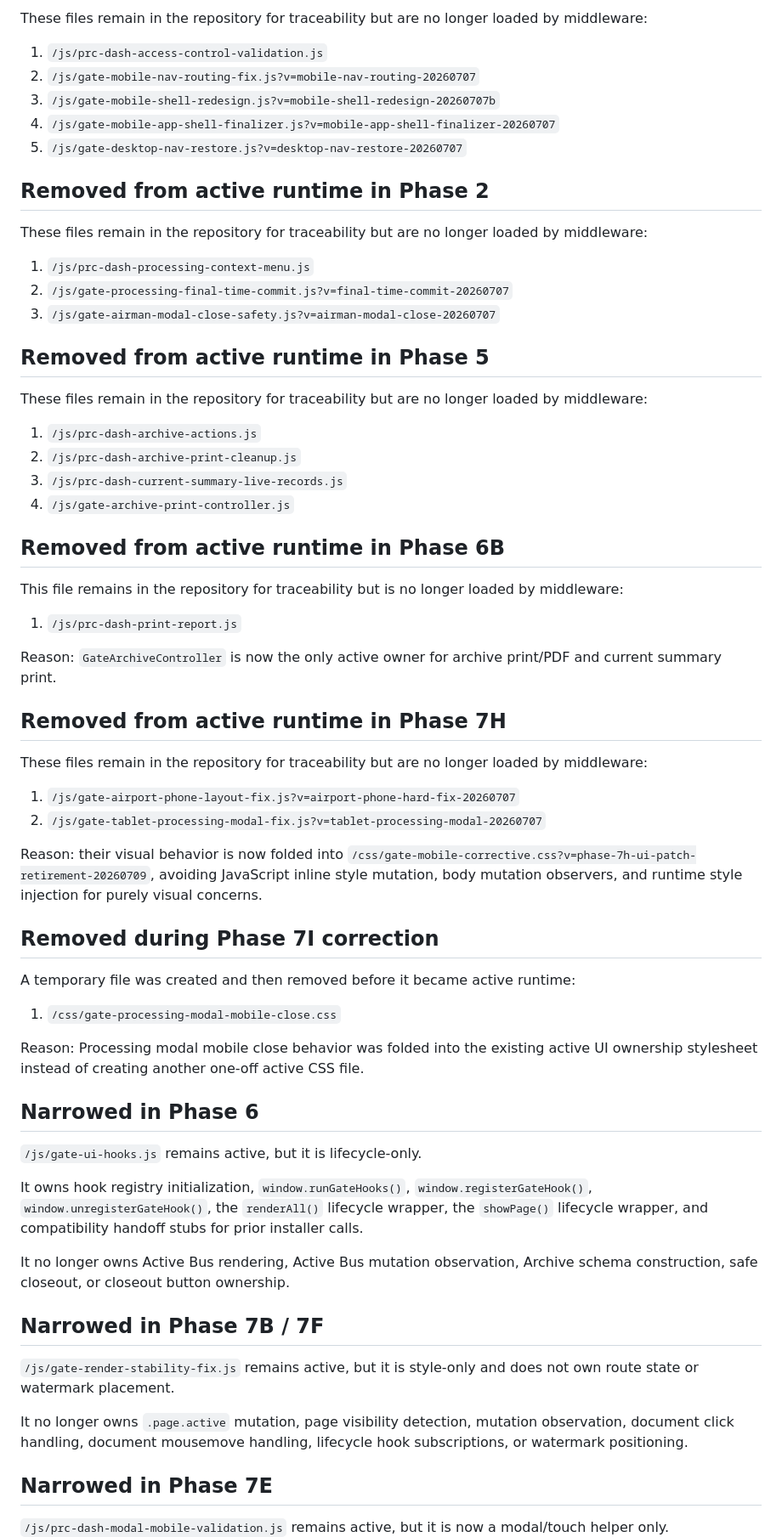
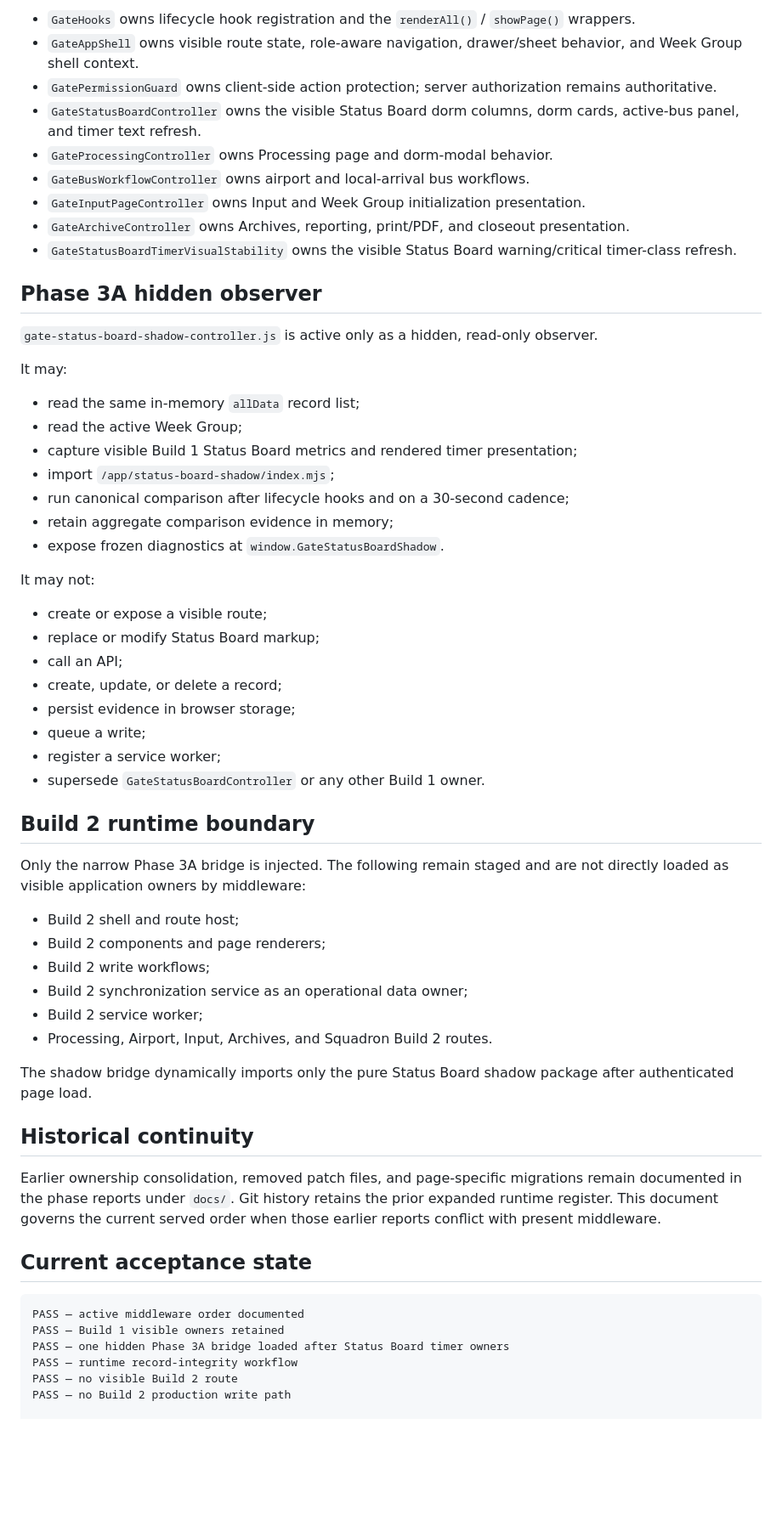
Before and after one commit to austen-debug/prc-sr, a Markdown page: docs/ACTIVE_RUNTIME_STACK.md, the part around one of its changes. Shown at 85% size. Rendered like a GitHub page; blank space fills up the shorter version.

Commit message:
Reconcile active runtime stack with Phase 3A shadow observer

````diff
--- a/docs/ACTIVE_RUNTIME_STACK.md
+++ b/docs/ACTIVE_RUNTIME_STACK.md
@@ -60,69 +68,63 @@ Injected by middleware in current order:
 
-These files remain in the repository for traceability but are no longer loaded by middleware:
+- `GateHooks` owns lifecycle hook registration and the `renderAll()` / `showPage()` wrappers.
+- `GateAppShell` owns visible route state, role-aware navigation, drawer/sheet behavior, and Week Group shell context.
+- `GatePermissionGuard` owns client-side action protection; server authorization remains authoritative.
+- `GateStatusBoardController` owns the visible Status Board dorm columns, dorm cards, active-bus panel, and timer text refresh.
+- `GateProcessingController` owns Processing page and dorm-modal behavior.
+- `GateBusWorkflowController` owns airport and local-arrival bus workflows.
+- `GateInputPageController` owns Input and Week Group initialization presentation.
+- `GateArchiveController` owns Archives, reporting, print/PDF, and closeout presentation.
+- `GateStatusBoardTimerVisualStability` owns the visible Status Board warning/critical timer-class refresh.
 
-1. `/js/prc-dash-access-control-validation.js`
-2. `/js/gate-mobile-nav-routing-fix.js?v=mobile-nav-routing-20260707`
-3. `/js/gate-mobile-shell-redesign.js?v=mobile-shell-redesign-20260707b`
-4. `/js/gate-mobile-app-shell-finalizer.js?v=mobile-app-shell-finalizer-20260707`
-5. `/js/gate-desktop-nav-restore.js?v=desktop-nav-restore-20260707`
+## Phase 3A hidden observer
 
-## Removed from active runtime in Phase 2
+`gate-status-board-shadow-controller.js` is active only as a hidden, read-only observer.
 
-These files remain in the repository for traceability but are no longer loaded by middleware:
+It may:
 
-1. `/js/prc-dash-processing-context-menu.js`
-2. `/js/gate-processing-final-time-commit.js?v=final-time-commit-20260707`
-3. `/js/gate-airman-modal-close-safety.js?v=airman-modal-close-20260707`
+- read the same in-memory `allData` record list;
+- read the active Week Group;
+- capture visible Build 1 Status Board metrics and rendered timer presentation;
+- import `/app/status-board-shadow/index.mjs`;
+- run canonical comparison after lifecycle hooks and on a 30-second cadence;
+- retain aggregate comparison evidence in memory;
+- expose frozen diagnostics at `window.GateStatusBoardShadow`.
 
-## Removed from active runtime in Phase 5
+It may not:
 
-These files remain in the repository for traceability but are no longer loaded by middleware:
+- create or expose a visible route;
+- replace or modify Status Board markup;
+- call an API;
+- create, update, or delete a record;
+- persist evidence in browser storage;
+- queue a write;
+- register a service worker;
+- supersede `GateStatusBoardController` or any other Build 1 owner.
 
-1. `/js/prc-dash-archive-actions.js`
-2. `/js/prc-dash-archive-print-cleanup.js`
-3. `/js/prc-dash-current-summary-live-records.js`
-4. `/js/gate-archive-print-controller.js`
+## Build 2 runtime boundary
 
-## Removed from active runtime in Phase 6B
+Only the narrow Phase 3A bridge is injected. The following remain staged and are not directly loaded as visible application owners by middleware:
 
-This file remains in the repository for traceability but is no longer loaded by middleware:
+- Build 2 shell and route host;
+- Build 2 components and page renderers;
+- Build 2 write workflows;
+- Build 2 synchronization service as an operational data owner;
+- Build 2 service worker;
+- Processing, Airport, Input, Archives, and Squadron Build 2 routes.
 
-1. `/js/prc-dash-print-report.js`
+The shadow bridge dynamically imports only the pure Status Board shadow package after authenticated page load.
 
-Reason: `GateArchiveController` is now the only active owner for archive print/PDF and current summary print.
+## Historical continuity
 
-## Removed from active runtime in Phase 7H
+Earlier ownership consolidation, removed patch files, and page-specific migrations remain documented in the phase reports under `docs/`. Git history retains the prior expanded runtime register. This document governs the current served order when those earlier reports conflict with present middleware.
 
-These files remain in the repository for traceability but are no longer loaded by middleware:
+## Current acceptance state
 
-1. `/js/gate-airport-phone-layout-fix.js?v=airport-phone-hard-fix-20260707`
-2. `/js/gate-tablet-processing-modal-fix.js?v=tablet-processing-modal-20260707`
+```text
+PASS — active middleware order documented
+PASS — Build 1 visible owners retained
+PASS — one hidden Phase 3A bridge loaded after Status Board timer owners
+PASS — runtime record-integrity workflow
+PASS — no visible Build 2 route
+PASS — no Build 2 production write path
 
-Reason: their visual behavior is now folded into `/css/gate-mobile-corrective.css?v=phase-7h-ui-patch-retirement-20260709`, avoiding JavaScript inline style mutation, body mutation observers, and runtime style injection for purely visual concerns.
-
-## Removed during Phase 7I correction
-
-A temporary file was created and then removed before it became active runtime:
-
-1. `/css/gate-processing-modal-mobile-close.css`
-
-Reason: Processing modal mobile close behavior was folded into the existing active UI ownership stylesheet instead of creating another one-off active CSS file.
-
-## Narrowed in Phase 6
-
-`/js/gate-ui-hooks.js` remains active, but it is lifecycle-only.
-
-It owns hook registry initialization, `window.runGateHooks()`, `window.registerGateHook()`, `window.unregisterGateHook()`, the `renderAll()` lifecycle wrapper, the `showPage()` lifecycle wrapper, and compatibility handoff stubs for prior installer calls.
-
-It no longer owns Active Bus rendering, Active Bus mutation observation, Archive schema construction, safe closeout, or closeout button ownership.
-
-## Narrowed in Phase 7B / 7F
-
-`/js/gate-render-stability-fix.js` remains active, but it is style-only and does not own route state or watermark placement.
-
-It no longer owns `.page.active` mutation, page visibility detection, mutation observation, document click handling, document mousemove handling, lifecycle hook subscriptions, or watermark positioning.
-
-## Narrowed in Phase 7E
-
-`/js/prc-dash-modal-mobile-validation.js` remains active, but it is now a modal/touch helper only.
-
````
Also changed, not shown: other parts of docs/ACTIVE_RUNTIME_STACK.md (+49 -121 lines).
